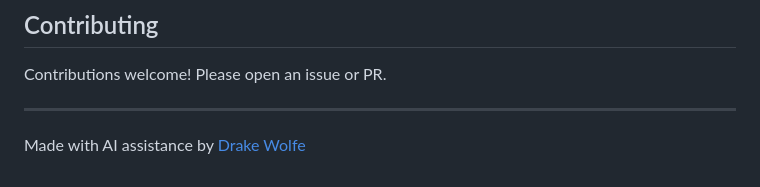
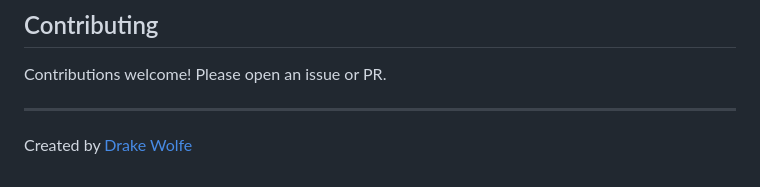
Before and after one commit to thewolfeai/Prompti, a Markdown page: README.md, the part around the change. Drawn GitHub-style.

Commit message:
Update attribution in README
Co-Authored-By: Claude Opus 4.5 <noreply@anthropic.com>

```diff
--- a/README.md
+++ b/README.md
@@ -141,4 +141,4 @@ Contributions welcome! Please open an issue or PR.
 
 ---
 
-Made with AI assistance by [Drake Wolfe](https://github.com/thewolfeai)
+Created by [Drake Wolfe](https://github.com/thewolfeai)
```
